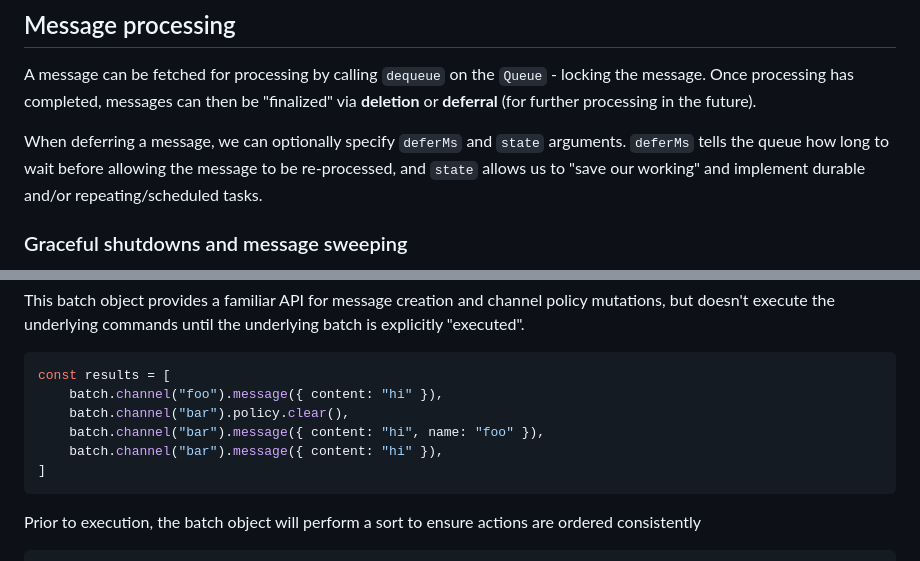
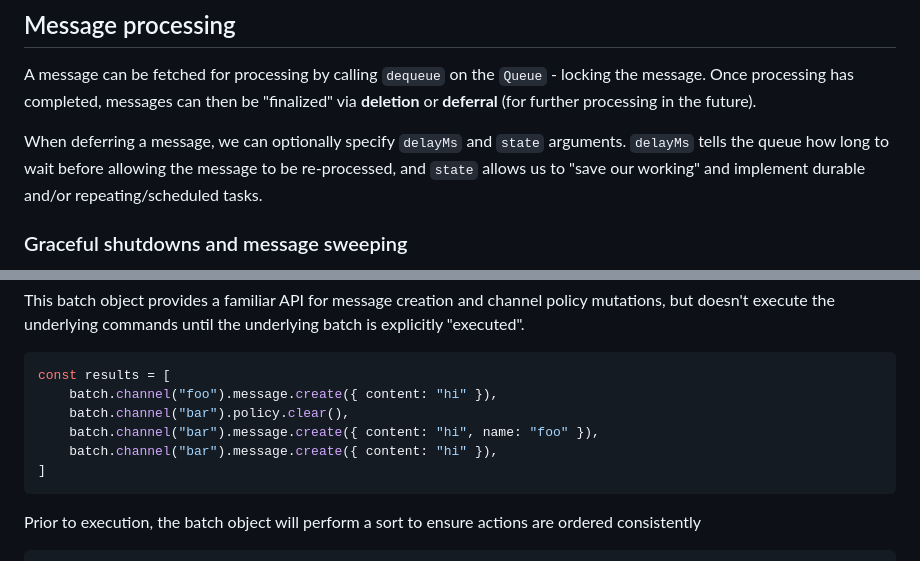
Before and after one commit to tlonny/lonnymq, a Markdown page: README.md, 2 parts joined by grey strips. GitHub-like rendering.

````diff
--- a/README.md
+++ b/README.md
@@ -109,7 +117,7 @@ A `name` argument can be provided for de-duplication purposes: if a message that
 
 A message can be fetched for processing by calling `dequeue` on the `Queue` - locking the message. Once processing has completed, messages can then be "finalized" via **deletion** or **deferral** (for further processing in the future).
 
-When deferring a message, we can optionally specify `deferMs` and `state` arguments. `deferMs` tells the queue how long to wait before allowing the message to be re-processed, and `state` allows us to "save our working" and implement durable and/or repeating/scheduled tasks.
+When deferring a message, we can optionally specify `delayMs` and `state` arguments. `delayMs` tells the queue how long to wait before allowing the message to be re-processed, and `state` allows us to "save our working" and implement durable and/or repeating/scheduled tasks.
 
 ### Graceful shutdowns and message sweeping
 
@@ -164,10 +172,10 @@ This batch object provides a familiar API for message creation and channel polic
 
 ```typescript
 const results = [
-    batch.channel("foo").message({ content: "hi" }),
+    batch.channel("foo").message.create({ content: "hi" }),
     batch.channel("bar").policy.clear(),
-    batch.channel("bar").message({ content: "hi", name: "foo" }),
-    batch.channel("bar").message({ content: "hi" }),
+    batch.channel("bar").message.create({ content: "hi", name: "foo" }),
+    batch.channel("bar").message.create({ content: "hi" }),
 ]
 ```
 Prior to execution, the batch object will perform a sort to ensure actions are ordered consistently
````
Also changed, not shown: other parts of README.md (+18 -10 lines).
